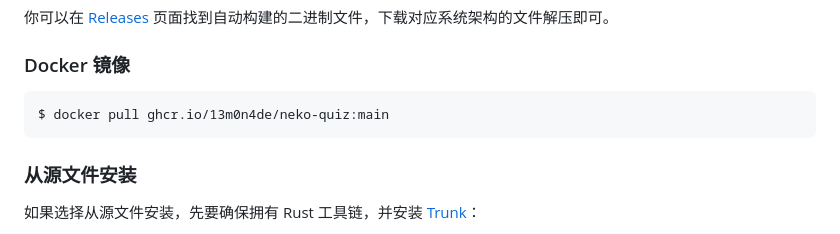
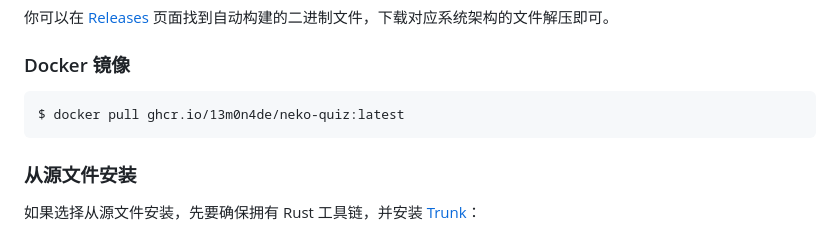
Before and after one commit to 13m0n4de/neko-quiz, a Markdown page: README.md, the part around the change. Rendered like a GitHub page.

Commit message:
:memo: Docker 镜像 tag 修改为 `latest`

````diff
--- a/README.md
+++ b/README.md
@@ -33,7 +33,7 @@ Rust 编写，前端使用 [Yew](https://yew.rs/) + [Bootstrap](https://getboots
 ### Docker 镜像
 
 ```
-$ docker pull ghcr.io/13m0n4de/neko-quiz:main
+$ docker pull ghcr.io/13m0n4de/neko-quiz:latest
 ```
 
 ### 从源文件安装
````
